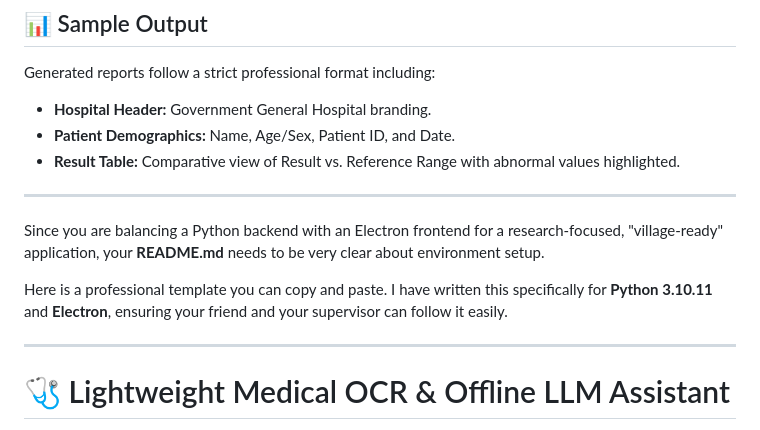
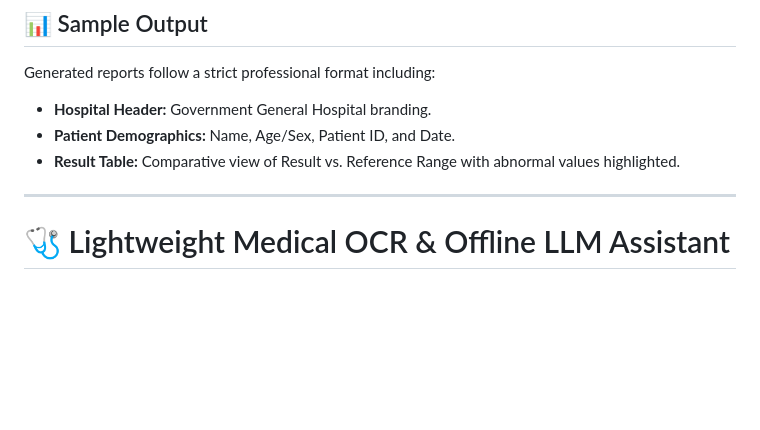
Before and after one commit to Sujal-prasad/light-weight-ocr-llm-using-mistral-and-paddle-ocr, a Markdown page: README.md, the part around the change. GitHub-like rendering; blank space fills up the shorter version.

```diff
--- a/README.md
+++ b/README.md
@@ -65,11 +65,6 @@ Generated reports follow a strict professional format including:
 * **Result Table:** Comparative view of Result vs. Reference Range with abnormal values highlighted.
 
 ---
-Since you are balancing a Python backend with an Electron frontend for a research-focused, "village-ready" application, your **README.md** needs to be very clear about environment setup.
-
-Here is a professional template you can copy and paste. I have written this specifically for **Python 3.10.11** and **Electron**, ensuring your friend and your supervisor can follow it easily.
-
----
 
 # 🩺 Lightweight Medical OCR & Offline LLM Assistant
 
```
